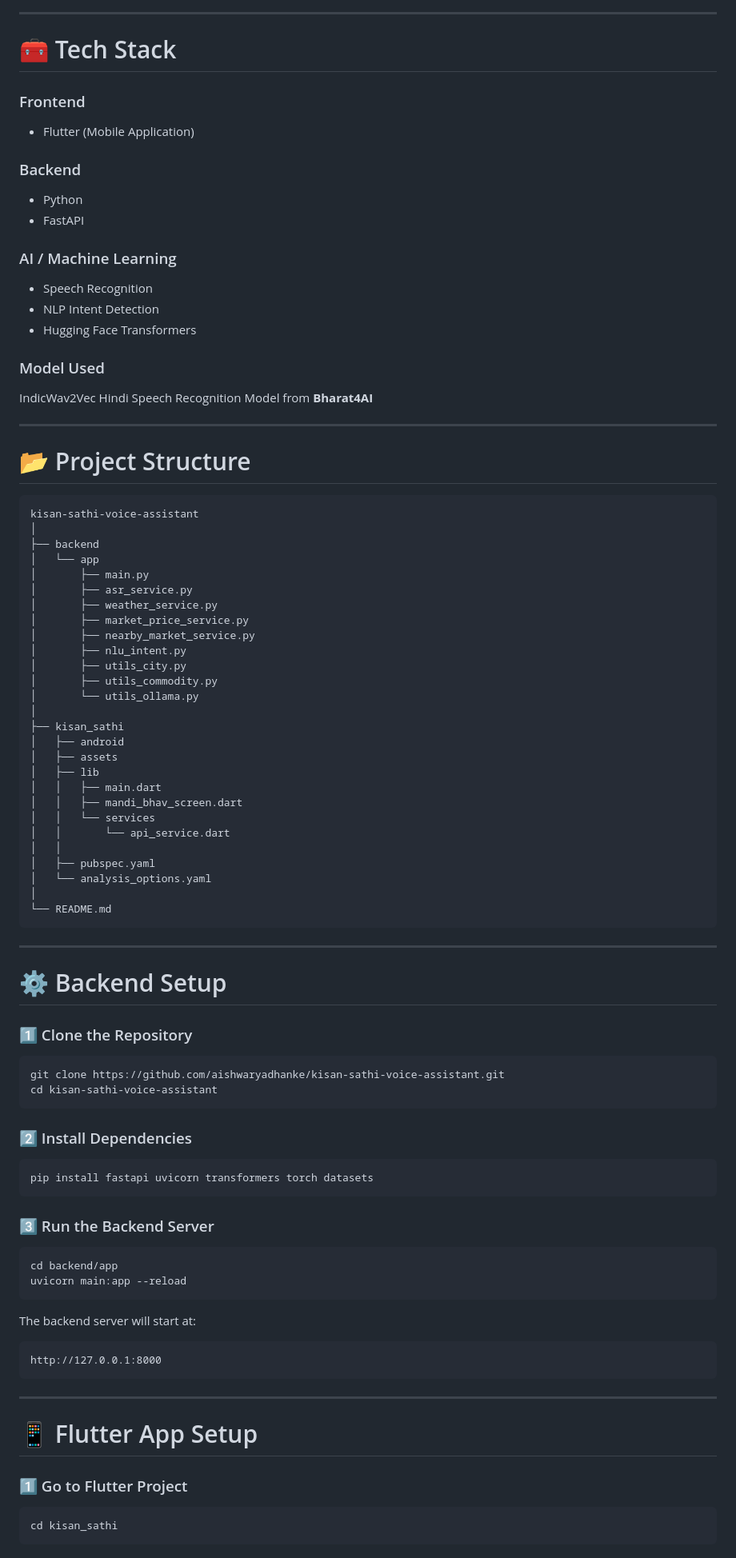
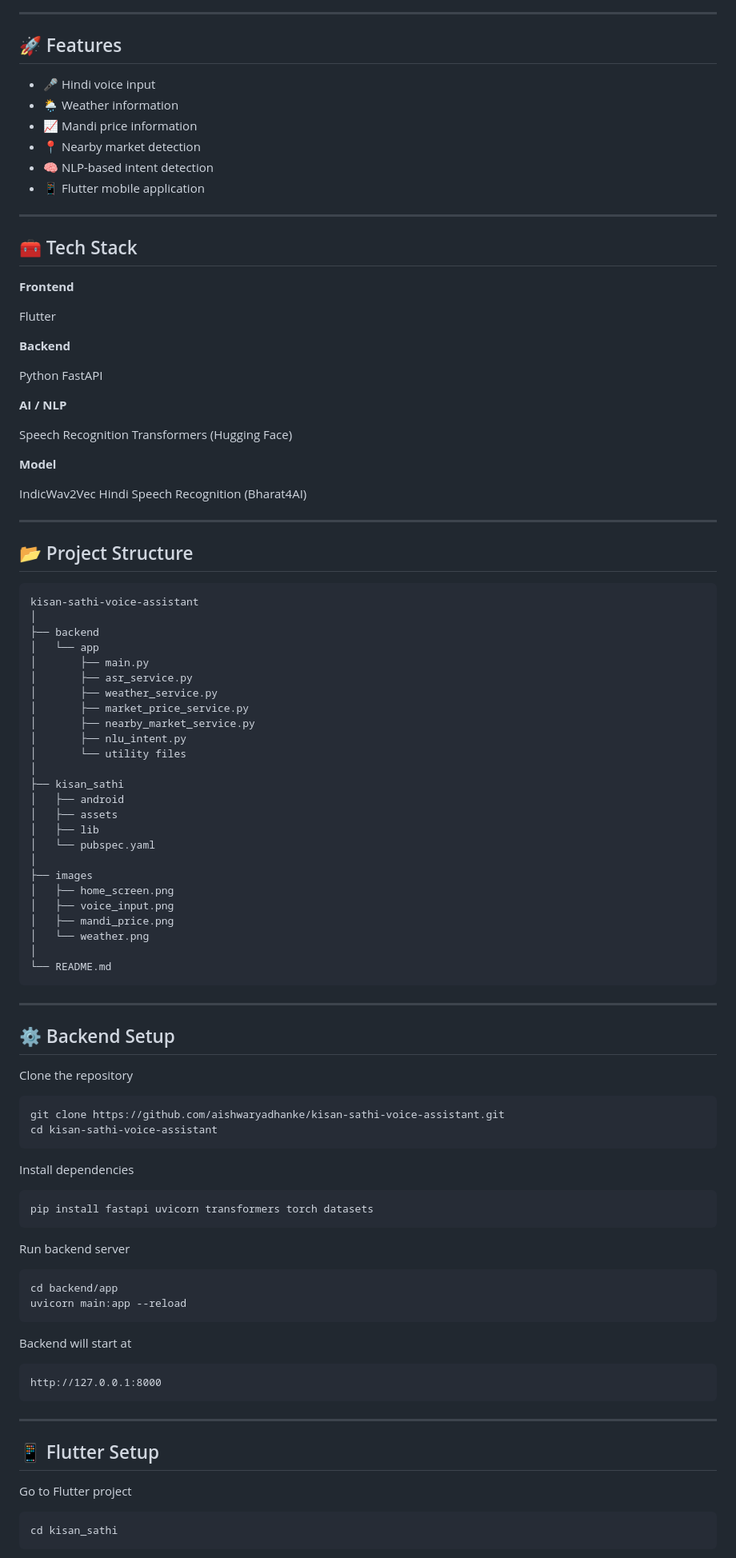
Before and after one commit to aishwaryadhanke/kisan-sathi-voice-assistant, a Markdown page: README.md, the part around one of its changes. Shown at 80% size. Rendered like a GitHub page.

````diff
--- a/README.md
+++ b/README.md
@@ -23,30 +32,40 @@ The project combines **speech recognition, natural language processing, and a mo
 
 ---
 
-# 🧰 Tech Stack
+## 🚀 Features
 
-### Frontend
-
-* Flutter (Mobile Application)
-
-### Backend
-
-* Python
-* FastAPI
-
-### AI / Machine Learning
-
-* Speech Recognition
-* NLP Intent Detection
-* Hugging Face Transformers
-
-### Model Used
-
-IndicWav2Vec Hindi Speech Recognition Model from **Bharat4AI**
+* 🎤 Hindi voice input
+* 🌦 Weather information
+* 📈 Mandi price information
+* 📍 Nearby market detection
+* 🧠 NLP-based intent detection
+* 📱 Flutter mobile application
 
 ---
 
-# 📂 Project Structure
+## 🧰 Tech Stack
+
+**Frontend**
+
+Flutter
+
+**Backend**
+
+Python
+FastAPI
+
+**AI / NLP**
+
+Speech Recognition
+Transformers (Hugging Face)
+
+**Model**
+
+IndicWav2Vec Hindi Speech Recognition (Bharat4AI)
+
+---
+
+## 📂 Project Structure
 
 ```
 kisan-sathi-voice-assistant
@@ -59,50 +78,48 @@ kisan-sathi-voice-assistant
 │       ├── market_price_service.py
 │       ├── nearby_market_service.py
 │       ├── nlu_intent.py
-│       ├── utils_city.py
-│       ├── utils_commodity.py
-│       └── utils_ollama.py
+│       └── utility files
 │
 ├── kisan_sathi
 │   ├── android
 │   ├── assets
 │   ├── lib
-│   │   ├── main.dart
-│   │   ├── mandi_bhav_screen.dart
-│   │   └── services
-│   │       └── api_service.dart
-│   │
-│   ├── pubspec.yaml
-│   └── analysis_options.yaml
+│   └── pubspec.yaml
+│
+├── images
+│   ├── home_screen.png
+│   ├── voice_input.png
+│   ├── mandi_price.png
+│   └── weather.png
 │
 └── README.md
 ```
 
 ---
 
-# ⚙️ Backend Setup
+## ⚙️ Backend Setup
 
-### 1️⃣ Clone the Repository
+Clone the repository
 
 ```
 git clone https://github.com/aishwaryadhanke/kisan-sathi-voice-assistant.git
 cd kisan-sathi-voice-assistant
 ```
 
-### 2️⃣ Install Dependencies
+Install dependencies
 
 ```
 pip install fastapi uvicorn transformers torch datasets
 ```
 
-### 3️⃣ Run the Backend Server
+Run backend server
 
 ```
 cd backend/app
 uvicorn main:app --reload
 ```
 
-The backend server will start at:
+Backend will start at
 
 ```
 http://127.0.0.1:8000
@@ -110,9 +127,9 @@ http://127.0.0.1:8000
 
 ---
 
-# 📱 Flutter App Setup
+## 📱 Flutter Setup
 
-### 1️⃣ Go to Flutter Project
+Go to Flutter project
 
 ```
 cd kisan_sathi
````
Also changed, not shown: other parts of README.md (+41 -43 lines).
